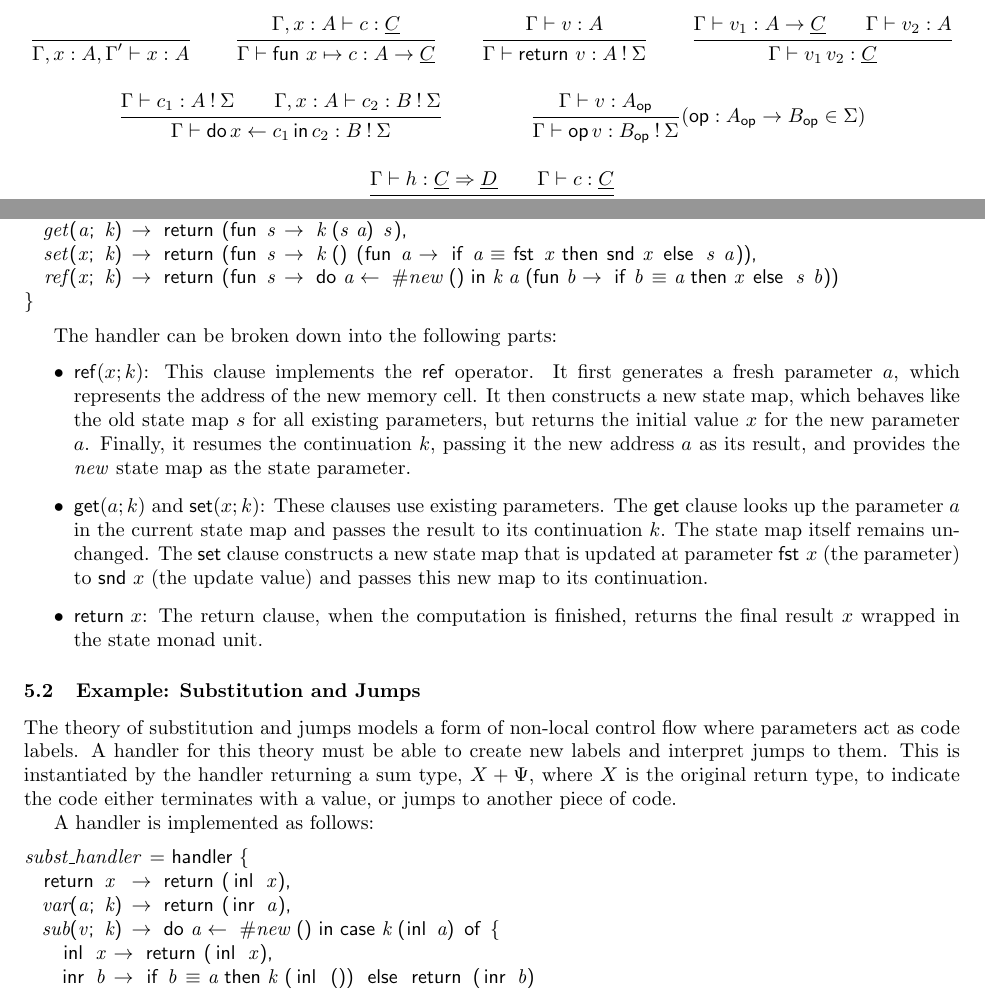
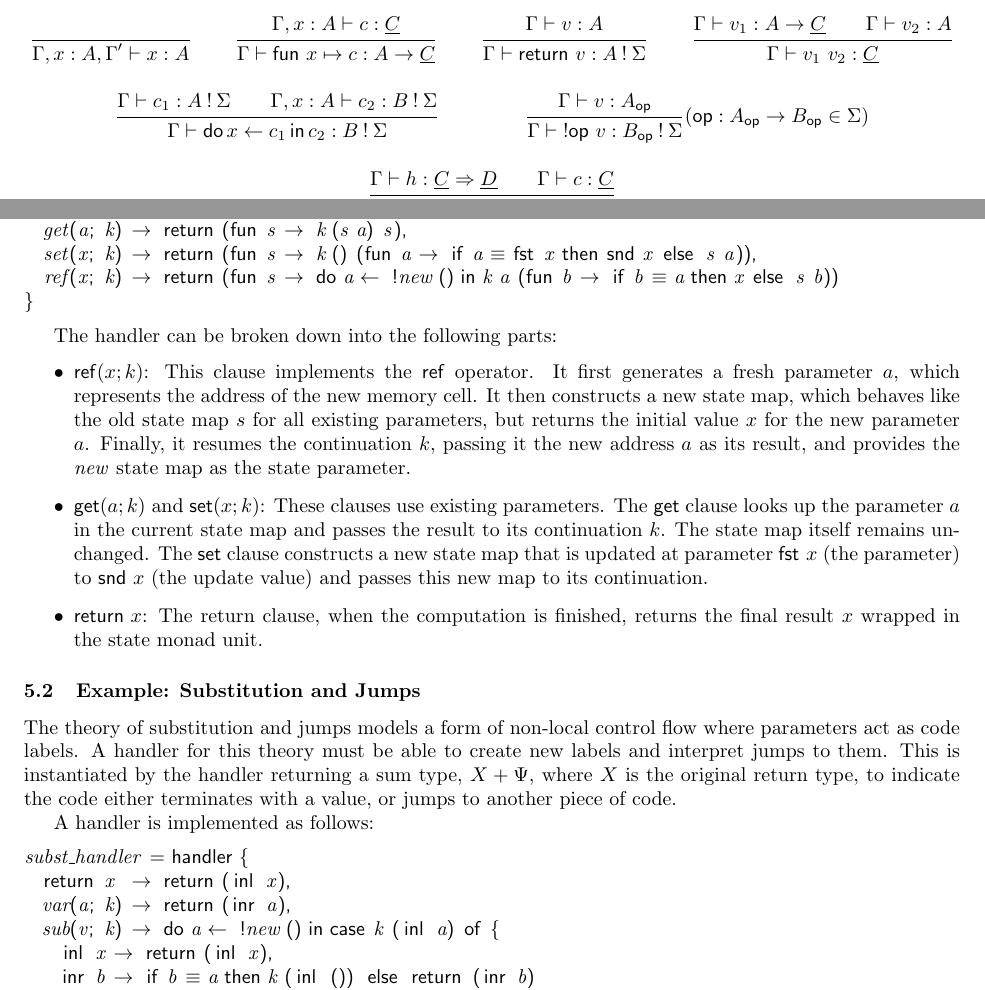
Before and after one commit to jacklc3/cambria, a LaTeX document (main.tex): two parts of pages 3 and 6 of 8, joined at a grey line, cut so that both start at the same text. Compiled offline with pdfLaTeX.

Commit message:
Fixes to main.tex

```diff
--- a/main.tex
+++ b/main.tex
@@ -184,7 +184,7 @@
 \newcommand{\doin}[3]{\mathsf{do}\, #1 \leftarrow #2\, \mathsf{in}\, #3}
 \newcommand{\ifelse}[3]{\mathsf{if}\, #1 \,\mathsf{then} \,#2\, \mathsf{else}\, #3}
 \newcommand{\with}[2]{\mathsf{with}\, #1 \,\mathsf{handle} \,#2}
-\newcommand{\app}[2]{{#1 \, #2}}
+\newcommand{\app}[2]{{#1 \ #2}}
 
 \newcommand{\jv}[3]{{#1 \vdash #2 : #3}}
 \newcommand{\jc}[3]{{#1 \vdash #2 : #3}}
@@ -316,7 +316,7 @@ The effect set is an over-approximation. The typing judgements $\jv \Gamma v A$
   \and
   \inferrule{\jc{\Gamma}{c_1}{A \bang \Sigma} \and \jc {\Gamma,x:A} {c_2} {B \bang \Sigma}}{\jc \Gamma {\doin{x}{c_1}{c_2}}{B\bang \Sigma}}
   \and
-  \inferrule{\jv{\Gamma}{v}{A_\op}}{\jc \Gamma {\app{\op}{v}}{B_\op\bang \Sigma}}(\op : A_\op \to B_\op \in \Sigma)
+  \inferrule{\jv{\Gamma}{v}{A_\op}}{\jc \Gamma {\app{\eff\op}{v}}{B_\op\bang \Sigma}}(\op : A_\op \to B_\op \in \Sigma)
   \and
   \inferrule{\jv{\Gamma}{h}{\comp C \Rightarrow \comp D} \and \jc{\Gamma}{c}{\comp C}}{\jc \Gamma {\with{h}{c}}{\comp D}}
   \and
@@ -477,7 +477,7 @@ state_handler = handler {
   return x  -> return (fun s -> return (x, s)),
   get(a; k) -> return (fun s -> k (s a) s),
   set(x; k) -> return (fun s -> k () (fun a -> if a == fst x then snd x else s a)),
-  ref(x; k) -> return (fun s -> do a <- #new () in k a (fun b -> if b == a then x else s b))
+  ref(x; k) -> return (fun s -> do a <- !new () in k a (fun b -> if b == a then x else s b))
 }
 \end{lstlisting}
 
@@ -505,7 +505,7 @@ A handler is implemented as follows:
 subst_handler = handler {
   return x  -> return (inl x),
   var(a; k) -> return (inr a),
-  sub(v; k) -> do a <- #new () in case k (inl a) of {
+  sub(v; k) -> do a <- !new () in case k (inl a) of {
     inl x -> return (inl x),
     inr b -> if b == a then k (inl ()) else return (inr b)
   }
```
